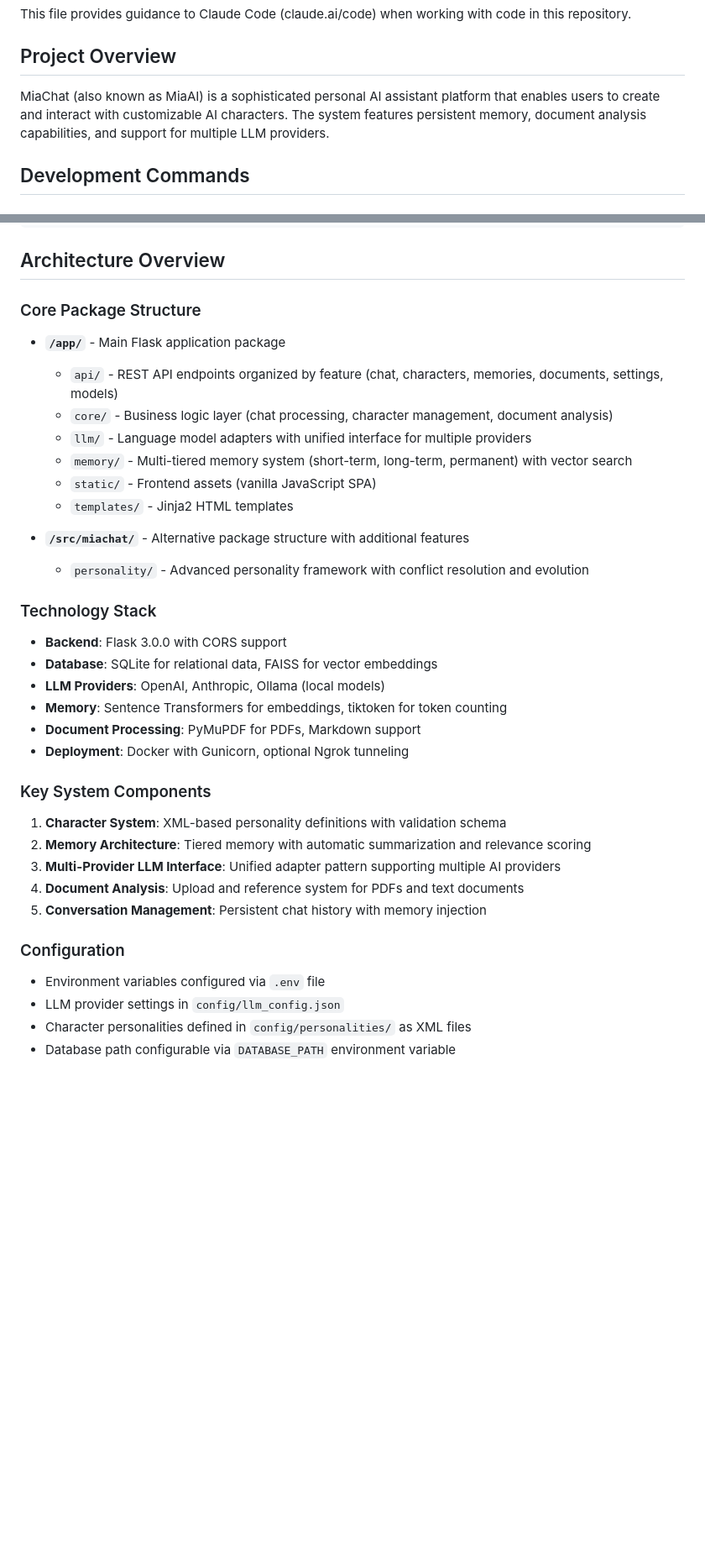
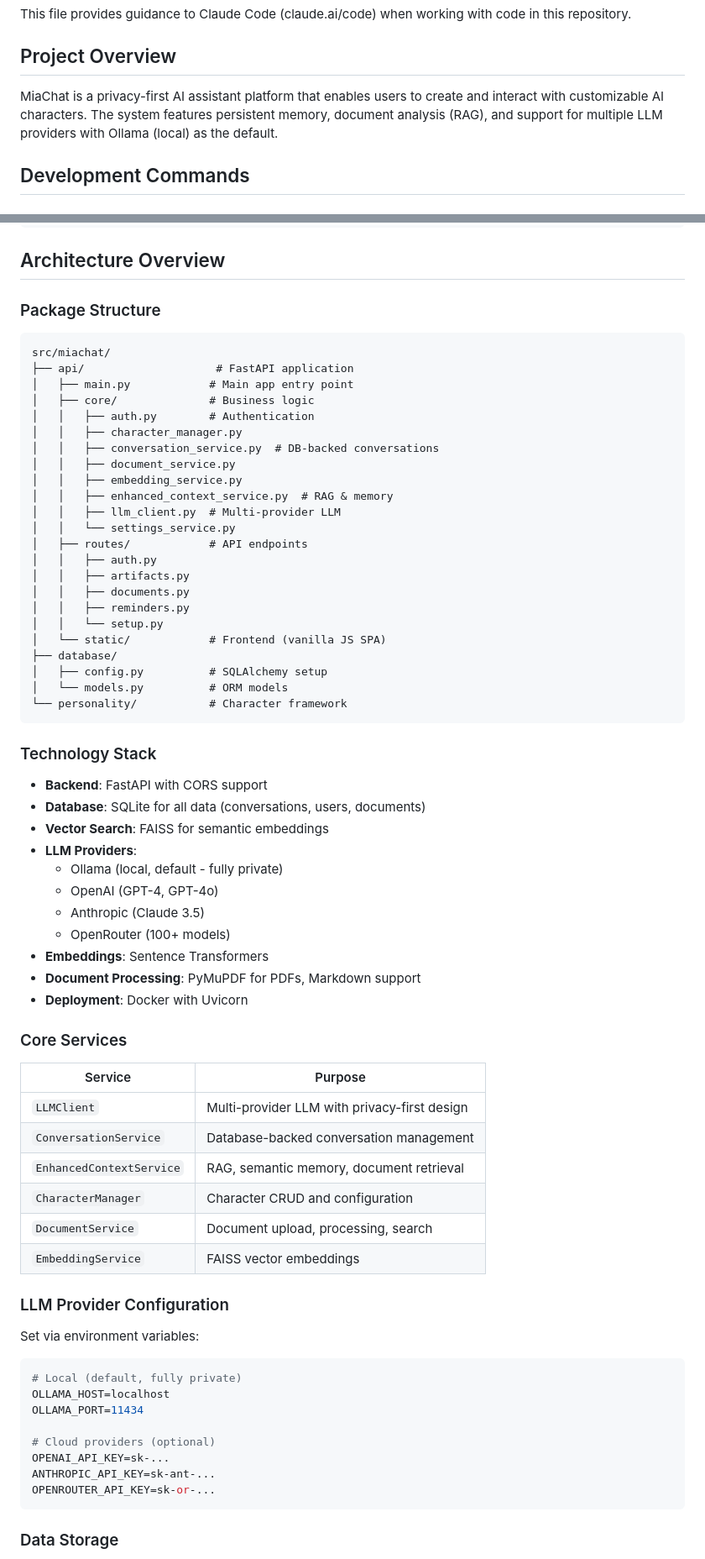
Before and after one commit to CuriousJ415/MinouChat, a Markdown page: CLAUDE.md, 2 parts joined by grey strips. Shown at 84% size. Rendered like a GitHub page; blank space fills up the shorter version.

Commit message:
📚 Phase 6: Update documentation
- Rewrite CLAUDE.md to reflect simplified architecture
- Document new package structure
- Update technology stack (FastAPI, not Flask)
- Add core services table
- Document LLM provider configuration
- Remove references to deprecated /app/ and /web/ directories

🤖 Generated with [Claude Code](https://claude.com/claude-code)

Co-Authored-By: Claude <noreply@anthropic.com>

````diff
--- a/CLAUDE.md
+++ b/CLAUDE.md
@@ -4,7 +4,7 @@ This file provides guidance to Claude Code (claude.ai/code) when working with co
 
 ## Project Overview
 
-MiaChat (also known as MiaAI) is a sophisticated personal AI assistant platform that enables users to create and interact with customizable AI characters. The system features persistent memory, document analysis capabilities, and support for multiple LLM providers.
+MiaChat is a privacy-first AI assistant platform that enables users to create and interact with customizable AI characters. The system features persistent memory, document analysis (RAG), and support for multiple LLM providers with Ollama (local) as the default.
 
 ## Development Commands
 
@@ -69,39 +69,72 @@ curl -X POST http://localhost:8080/api/characters/restore-defaults
 
 ## Architecture Overview
 
-### Core Package Structure
+### Package Structure
 
-- **`/app/`** - Main Flask application package
-  - `api/` - REST API endpoints organized by feature (chat, characters, memories, documents, settings, models)
-  - `core/` - Business logic layer (chat processing, character management, document analysis)
-  - `llm/` - Language model adapters with unified interface for multiple providers
-  - `memory/` - Multi-tiered memory system (short-term, long-term, permanent) with vector search
-  - `static/` - Frontend assets (vanilla JavaScript SPA)
-  - `templates/` - Jinja2 HTML templates
-
-- **`/src/miachat/`** - Alternative package structure with additional features
-  - `personality/` - Advanced personality framework with conflict resolution and evolution
+```
+src/miachat/
+├── api/                    # FastAPI application
+│   ├── main.py            # Main app entry point
+│   ├── core/              # Business logic
+│   │   ├── auth.py        # Authentication
+│   │   ├── character_manager.py
+│   │   ├── conversation_service.py  # DB-backed conversations
+│   │   ├── document_service.py
+│   │   ├── embedding_service.py
+│   │   ├── enhanced_context_service.py  # RAG & memory
+│   │   ├── llm_client.py  # Multi-provider LLM
+│   │   └── settings_service.py
+│   ├── routes/            # API endpoints
+│   │   ├── auth.py
+│   │   ├── artifacts.py
+│   │   ├── documents.py
+│   │   ├── reminders.py
+│   │   └── setup.py
+│   └── static/            # Frontend (vanilla JS SPA)
+├── database/
+│   ├── config.py          # SQLAlchemy setup
+│   └── models.py          # ORM models
+└── personality/           # Character framework
+```
 
 ### Technology Stack
 
-- **Backend**: Flask 3.0.0 with CORS support
-- **Database**: SQLite for relational data, FAISS for vector embeddings
-- **LLM Providers**: OpenAI, Anthropic, Ollama (local models)
-- **Memory**: Sentence Transformers for embeddings, tiktoken for token counting
+- **Backend**: FastAPI with CORS support
+- **Database**: SQLite for all data (conversations, users, documents)
+- **Vector Search**: FAISS for semantic embeddings
+- **LLM Providers**:
+  - Ollama (local, default - fully private)
+  - OpenAI (GPT-4, GPT-4o)
+  - Anthropic (Claude 3.5)
+  - OpenRouter (100+ models)
+- **Embeddings**: Sentence Transformers
 - **Document Processing**: PyMuPDF for PDFs, Markdown support
-- **Deployment**: Docker with Gunicorn, optional Ngrok tunneling
+- **Deployment**: Docker with Uvicorn
 
-### Key System Components
+### Core Services
 
-1. **Character System**: XML-based personality definitions with validation schema
-2. **Memory Architecture**: Tiered memory with automatic summarization and relevance scoring
-3. **Multi-Provider LLM Interface**: Unified adapter pattern supporting multiple AI providers
-4. **Document Analysis**: Upload and reference system for PDFs and text documents
-5. **Conversation Management**: Persistent chat history with memory injection
+| Service | Purpose |
+|---------|---------|
+| `LLMClient` | Multi-provider LLM with privacy-first design |
+| `ConversationService` | Database-backed conversation management |
+| `EnhancedContextService` | RAG, semantic memory, document retrieval |
+| `CharacterManager` | Character CRUD and configuration |
+| `DocumentService` | Document upload, processing, search |
+| `EmbeddingService` | FAISS vector embeddings |
 
-### Configuration
+### LLM Provider Configuration
 
-- Environment variables configured via `.env` file
-- LLM provider settings in `config/llm_config.json`
-- Character personalities defined in `config/personalities/` as XML files
-- Database path configurable via `DATABASE_PATH` environment variable
+Set via environment variables:
+```bash
+# Local (default, fully private)
+OLLAMA_HOST=localhost
+OLLAMA_PORT=11434
+
+# Cloud providers (optional)
+OPENAI_API_KEY=sk-...
+ANTHROPIC_API_KEY=sk-ant-...
+OPENROUTER_API_KEY=sk-or-...
+```
+
+### Data Storage
+
````
Also changed, not shown: other parts of CLAUDE.md (+20 -14 lines).
